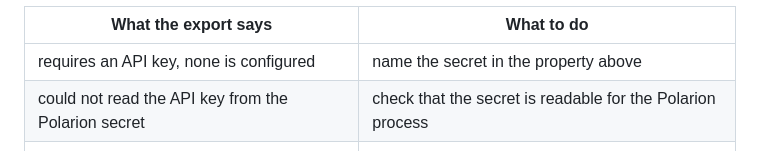
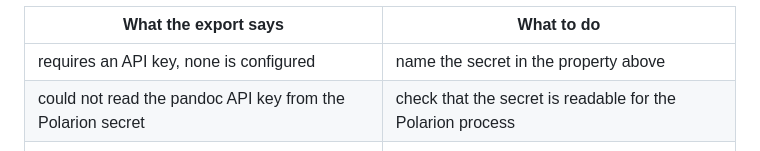
Before and after one commit to SchweizerischeBundesbahnen/ch.sbb.polarion.extension.docx-exporter, a Markdown page: README.md, the part around the change. GitHub-like rendering.

Commit message:
docs: quote the failure of an unreadable secret as it is shown
The table row was not a substring of the message, so searching the README for
the text of the export dialog missed on that one row.

```diff
--- a/README.md
+++ b/README.md
@@ -87,7 +87,7 @@ Five failures are reported apart, since each one has a different fix:
 | What the export says | What to do |
 | --- | --- |
 | requires an API key, none is configured | name the secret in the property above |
-| could not read the API key from the Polarion secret | check that the secret is readable for the Polarion process |
+| could not read the pandoc API key from the Polarion secret | check that the secret is readable for the Polarion process |
 | is empty or does not exist | store a non-empty key under that secret name |
 | rejected the configured API key | check the secret holds the key the service was started with |
 | not sent over plain http | name the service with an https address |
```
